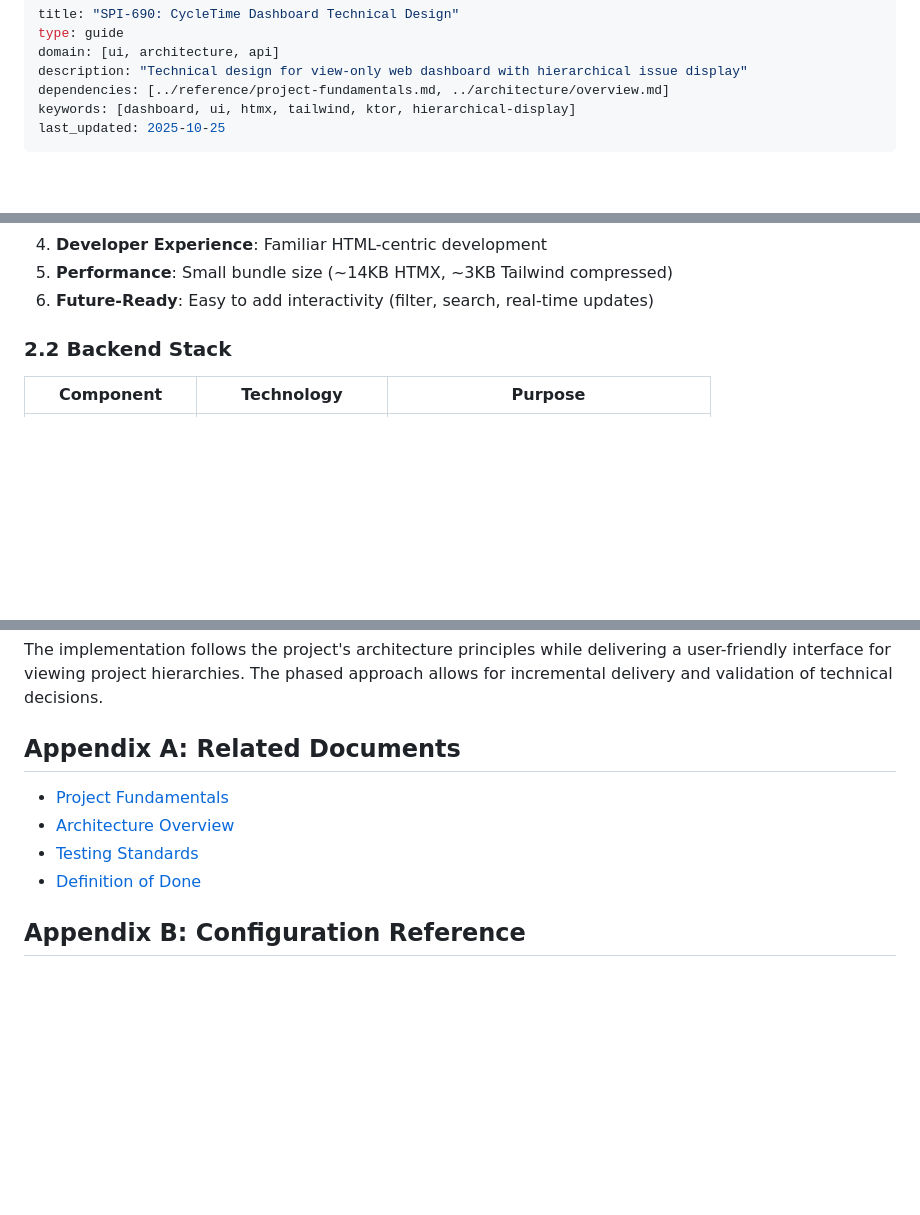
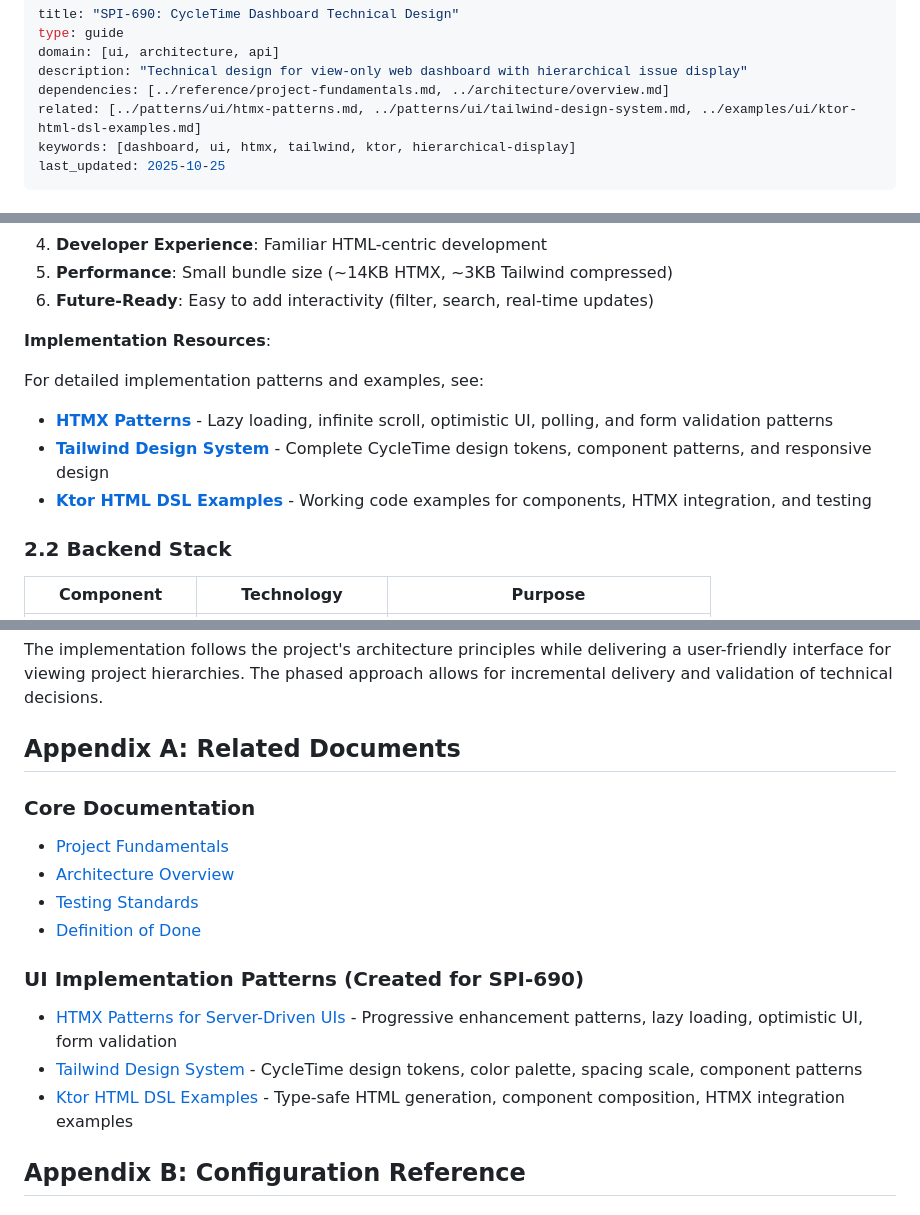
Before and after one commit to spiralhouse/cycletime, a Markdown page: docs/design/spi-690-dashboard-design.md, 3 parts joined by grey strips. GitHub-like rendering; blank space fills up the shorter version.

Commit message:
docs: add UI pattern references to SPI-690 dashboard design (SPI-804)
Updated SPI-690 dashboard design document to reference the newly created
UI documentation:

**YAML Frontmatter**:
- Added 'related' field linking to all three UI docs

**Appendix A - Related Documents**:
- Created "UI Implementation Patterns" subsection
- Added references to HTMX patterns, Tailwind design system, and Ktor examples
- Each link includes brief description of contents

**Section 2.1 - Frontend Stack**:
- Added "Implementation Resources" callout box
- Directs developers to detailed patterns and examples
- Positioned immediately after technology rationale

This creates a clear documentation path:
SPI-690 Design → UI Patterns → Implementation Examples

Developers implementing SPI-798, SPI-799, SPI-800 now have direct
access to comprehensive UI documentation from the design spec.

🤖 Generated with [Claude Code](https://claude.com/claude-code)

Co-Authored-By: Claude <noreply@anthropic.com>

```diff
--- a/docs/design/spi-690-dashboard-design.md
+++ b/docs/design/spi-690-dashboard-design.md
@@ -4,6 +4,7 @@ type: guide
 domain: [ui, architecture, api]
 description: "Technical design for view-only web dashboard with hierarchical issue display"
 dependencies: [../reference/project-fundamentals.md, ../architecture/overview.md]
+related: [../patterns/ui/htmx-patterns.md, ../patterns/ui/tailwind-design-system.md, ../examples/ui/ktor-html-dsl-examples.md]
 keywords: [dashboard, ui, htmx, tailwind, ktor, hierarchical-display]
 last_updated: 2025-10-25
 ---
@@ -117,6 +118,13 @@ graph TB
 4. **Developer Experience**: Familiar HTML-centric development
 5. **Performance**: Small bundle size (~14KB HTMX, ~3KB Tailwind compressed)
 6. **Future-Ready**: Easy to add interactivity (filter, search, real-time updates)
+
+**Implementation Resources**:
+
+For detailed implementation patterns and examples, see:
+- **[HTMX Patterns](../patterns/ui/htmx-patterns.md)** - Lazy loading, infinite scroll, optimistic UI, polling, and form validation patterns
+- **[Tailwind Design System](../patterns/ui/tailwind-design-system.md)** - Complete CycleTime design tokens, component patterns, and responsive design
+- **[Ktor HTML DSL Examples](../examples/ui/ktor-html-dsl-examples.md)** - Working code examples for components, HTMX integration, and testing
 
 ### 2.2 Backend Stack
 
@@ -1393,10 +1401,16 @@ The implementation follows the project's architecture principles while deliverin
 
 ## Appendix A: Related Documents
 
+### Core Documentation
 - [Project Fundamentals](/Users/jburbridge/Projects/cycletime/docs/reference/project-fundamentals.md)
 - [Architecture Overview](/Users/jburbridge/Projects/cycletime/docs/architecture/overview.md)
 - [Testing Standards](/Users/jburbridge/Projects/cycletime/.claude/shared/testing-standards.md)
 - [Definition of Done](/Users/jburbridge/Projects/cycletime/docs/reference/definition-of-done.md)
+
+### UI Implementation Patterns (Created for SPI-690)
+- [HTMX Patterns for Server-Driven UIs](../patterns/ui/htmx-patterns.md) - Progressive enhancement patterns, lazy loading, optimistic UI, form validation
+- [Tailwind Design System](../patterns/ui/tailwind-design-system.md) - CycleTime design tokens, color palette, spacing scale, component patterns
+- [Ktor HTML DSL Examples](../examples/ui/ktor-html-dsl-examples.md) - Type-safe HTML generation, component composition, HTMX integration examples
 
 ## Appendix B: Configuration Reference
 
```
